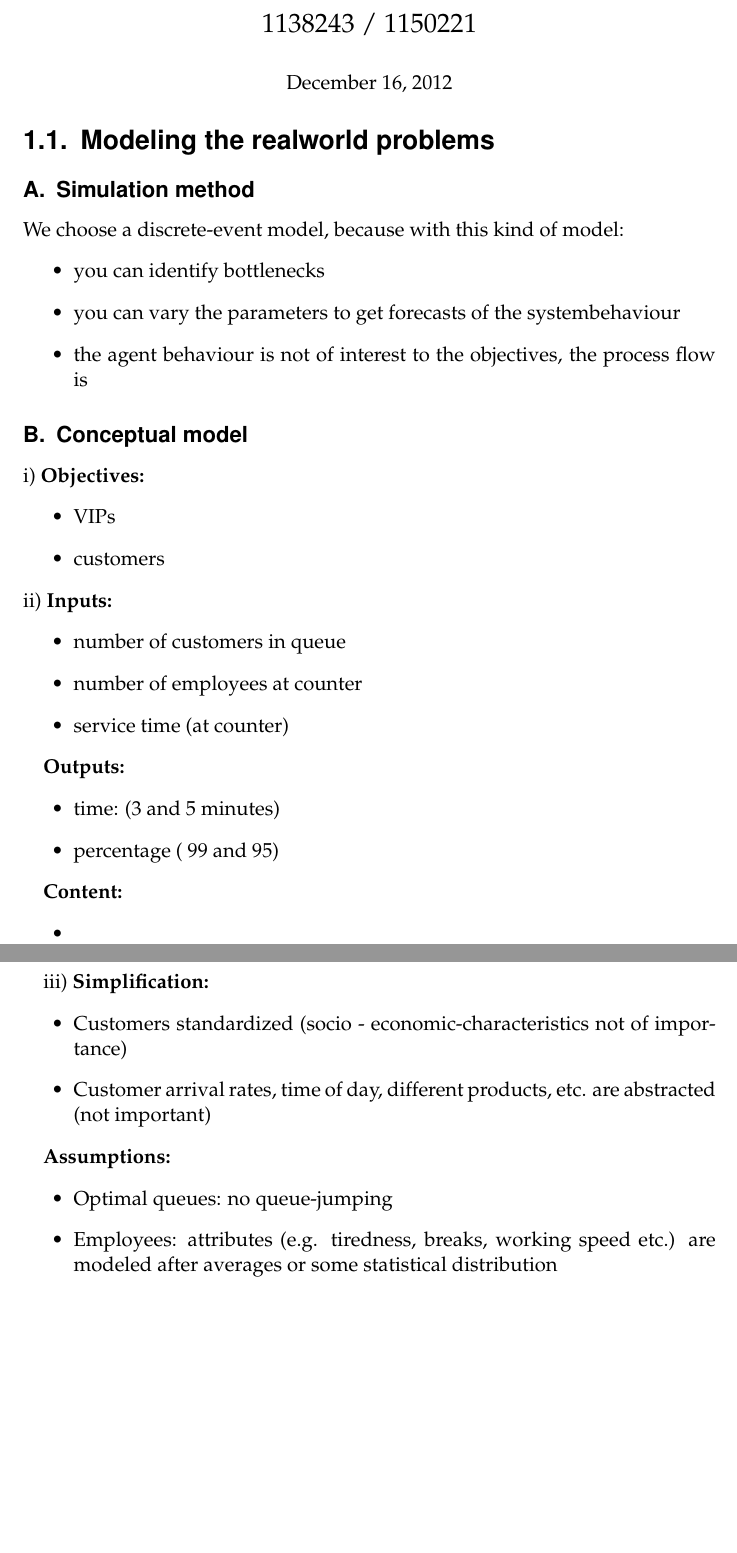
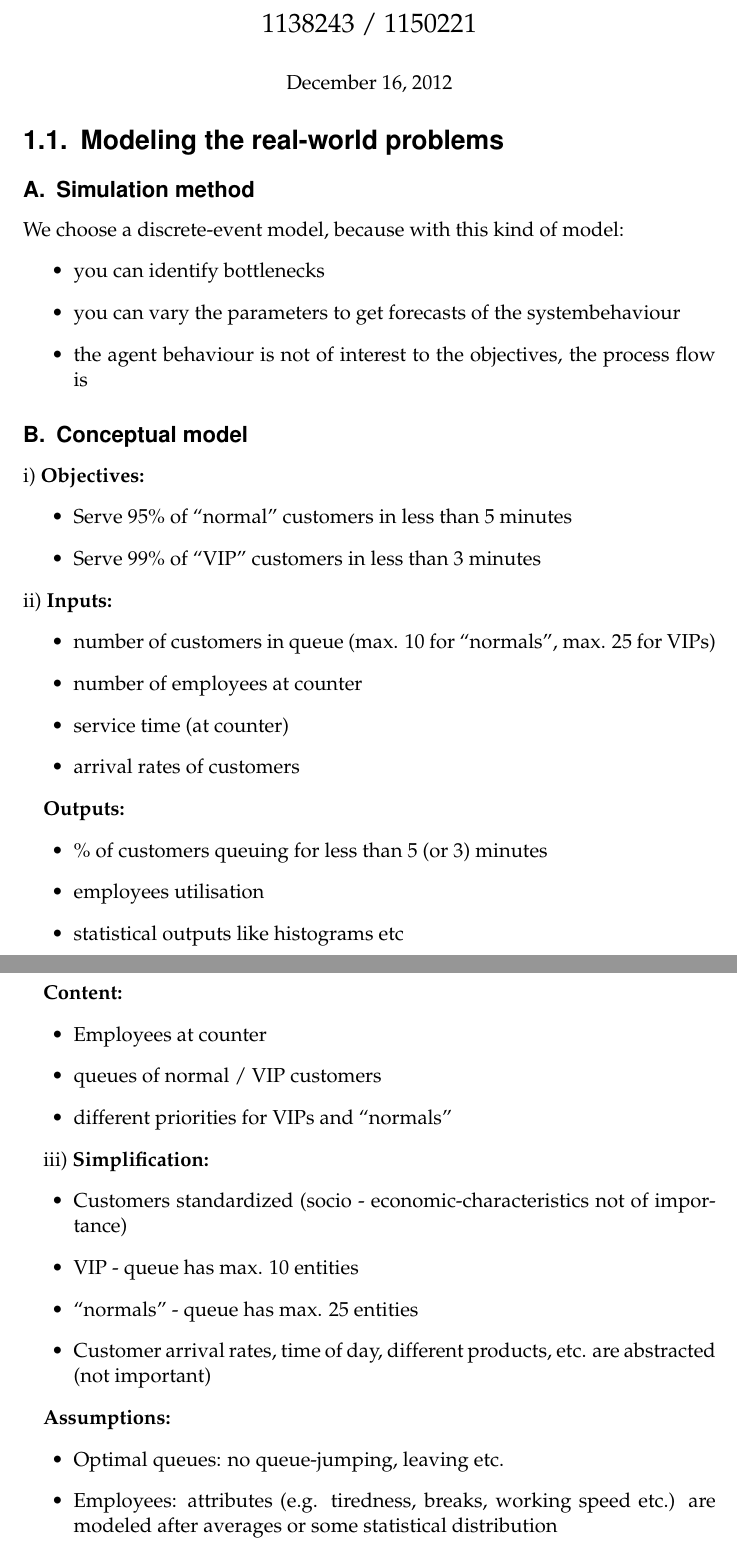
Before and after one commit to lidapang/Modeling_and_Simualtion_exercise, a LaTeX document (document.tex, which reads ub1/ub4.tex): two parts of pages 1 and 2 of 3, joined at a grey line, cut so that both start at the same text, the shorter picture padded with empty space. Compiled offline with pdfLaTeX; an older LaTeX class or package is replaced by its successor.

Commit message:
task 1 nearly finished

```diff
--- a/ub1/ub4.tex
+++ b/ub1/ub4.tex
@@ -8,7 +8,7 @@
 \today
 \end{figure}
 
-\section{Modeling the realworld problems}
+\section{Modeling the real-world problems}
 \subsection{Simulation method}
 We choose a discrete-event model, because with this kind of model:
 \begin{itemize}
@@ -21,38 +21,46 @@ We choose a discrete-event model, because with this kind of model:
 i)
 	\textbf{Objectives:}
 		\begin{itemize}
-		  \item VIPs
-		  \item customers
+		  \item Serve 95\% of ``normal'' customers in less than 5 minutes
+		  \item Serve 99\% of ``VIP'' customers in less than 3 minutes
 		\end{itemize}
 ii)
 	\textbf{Inputs:}
 		\begin{itemize}
-		  \item number of customers in queue
+		  \item number of customers in queue (max. 10 for ``normals'', max. 25 for VIPs)
 		  \item number of employees at counter
 		  \item service time (at counter)
+		  \item arrival rates of customers
 		\end{itemize}
 
 	\textbf{Outputs:}
 		\begin{itemize}
-		  \item time: (3 and 5 minutes)
-		  \item percentage ( 99 and 95)
+		  %\item time: (3 and 5 minutes)
+		  %\item percentage ( 99 and 95)
+		  \item \% of customers queuing for less than 5 (or 3) minutes
+		  \item employees utilisation
+		  \item statistical outputs like histograms etc
 		\end{itemize}
 
 	\textbf{Content:}
 		\begin{itemize}
-		  \item
-		\end{itemize}
+		  \item Employees at counter
+		  \item queues of normal / VIP customers
+		  \item different priorities for VIPs and ``normals''
+		  \end{itemize}
 
 iii)
 \textbf{Simplification:}
 	\begin{itemize}
 	  \item Customers standardized (socio - economic-characteristics not of importance)
+	  \item VIP - queue has  max. 10 entities
+	  \item ``normals'' - queue has max. 25 entities
 	  \item Customer arrival rates, time of day, different products, etc. are abstracted (not important)
 	\end{itemize}
 
 \textbf{Assumptions:}
 	\begin{itemize}
-	  \item Optimal queues: no queue-jumping
+	  \item Optimal queues: no queue-jumping, leaving etc.
 	  \item Employees: attributes  (e.g. tiredness, breaks, working speed etc.) are modeled after averages or some
 	        statistical distribution
 	\end{itemize}
```
